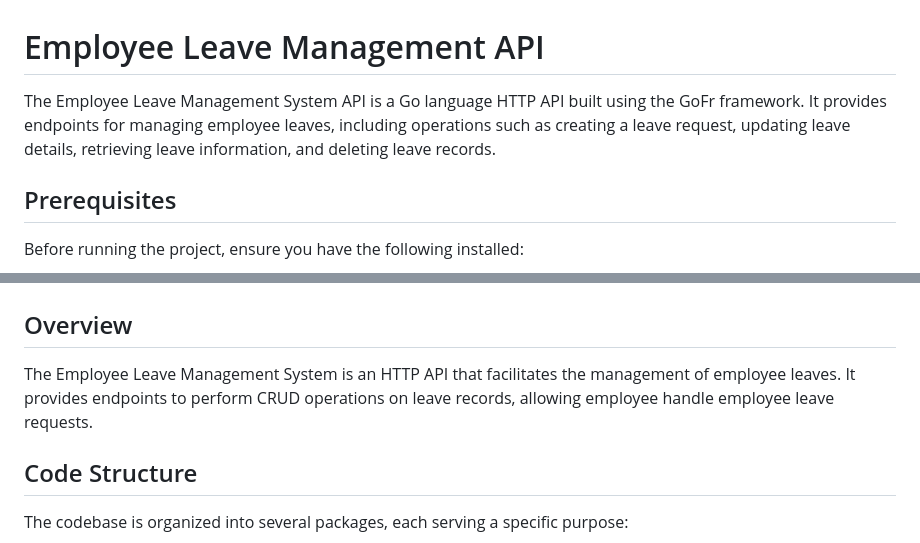
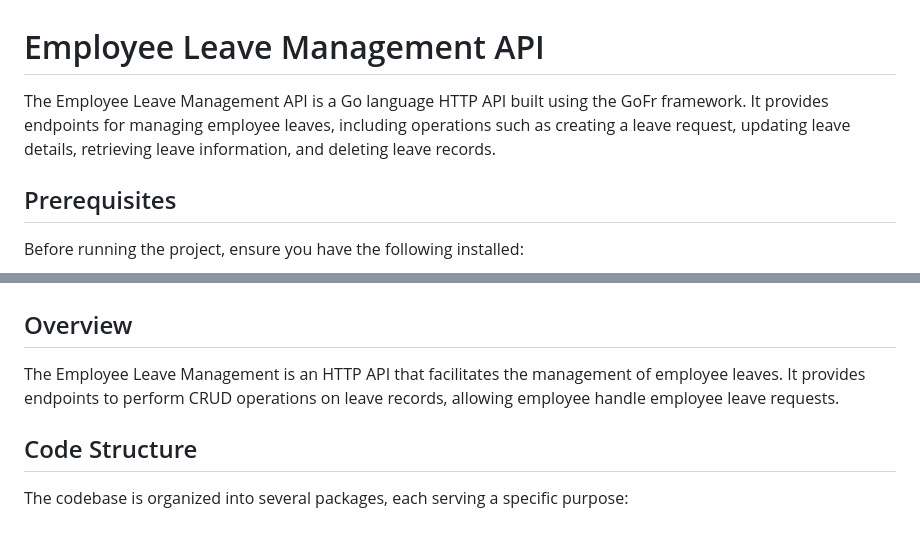
Before and after one commit to Pratishtha33/Go, a Markdown page: README.md, 2 parts joined by grey strips. Drawn GitHub-style.

```diff
--- a/README.md
+++ b/README.md
@@ -1,6 +1,6 @@
 # Employee Leave Management API
 
-The Employee Leave Management System API is a Go language HTTP API built using the GoFr framework. It provides endpoints for managing employee leaves, including operations such as creating a leave request, updating leave details, retrieving leave information, and deleting leave records.
+The Employee Leave Management API is a Go language HTTP API built using the GoFr framework. It provides endpoints for managing employee leaves, including operations such as creating a leave request, updating leave details, retrieving leave information, and deleting leave records.
 
 ## Prerequisites
 
@@ -43,7 +43,7 @@ Before running the project, ensure you have the following installed:
 
 ## Overview
 
-The Employee Leave Management System is an HTTP API that facilitates the management of employee leaves. It provides endpoints to perform CRUD operations on leave records, allowing employee handle employee leave requests.
+The Employee Leave Management is an HTTP API that facilitates the management of employee leaves. It provides endpoints to perform CRUD operations on leave records, allowing employee handle employee leave requests.
 
 ## Code Structure
 
```
